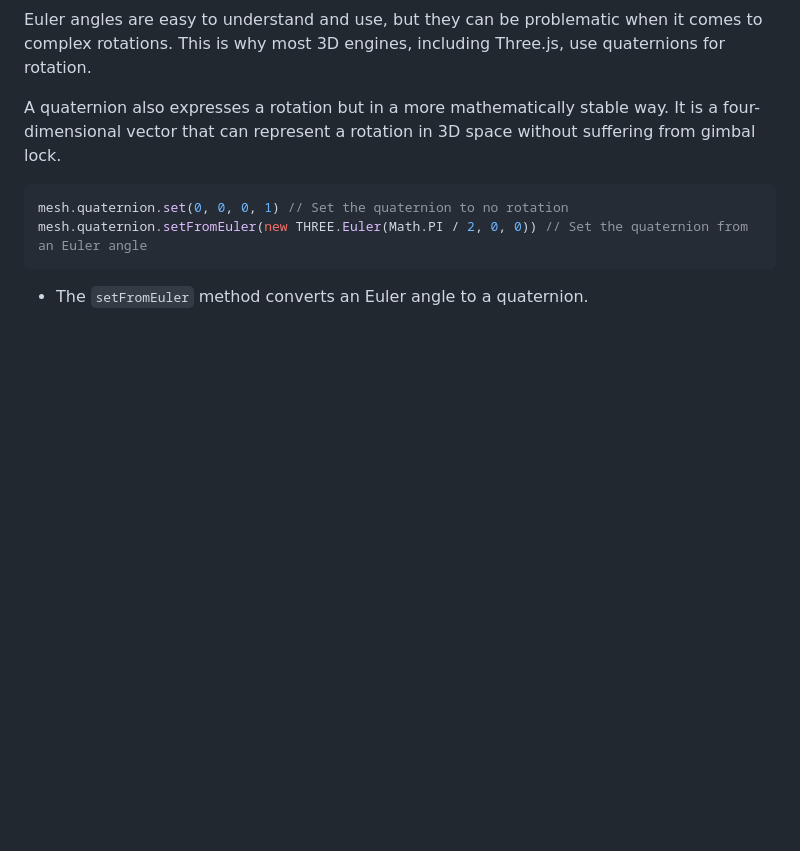
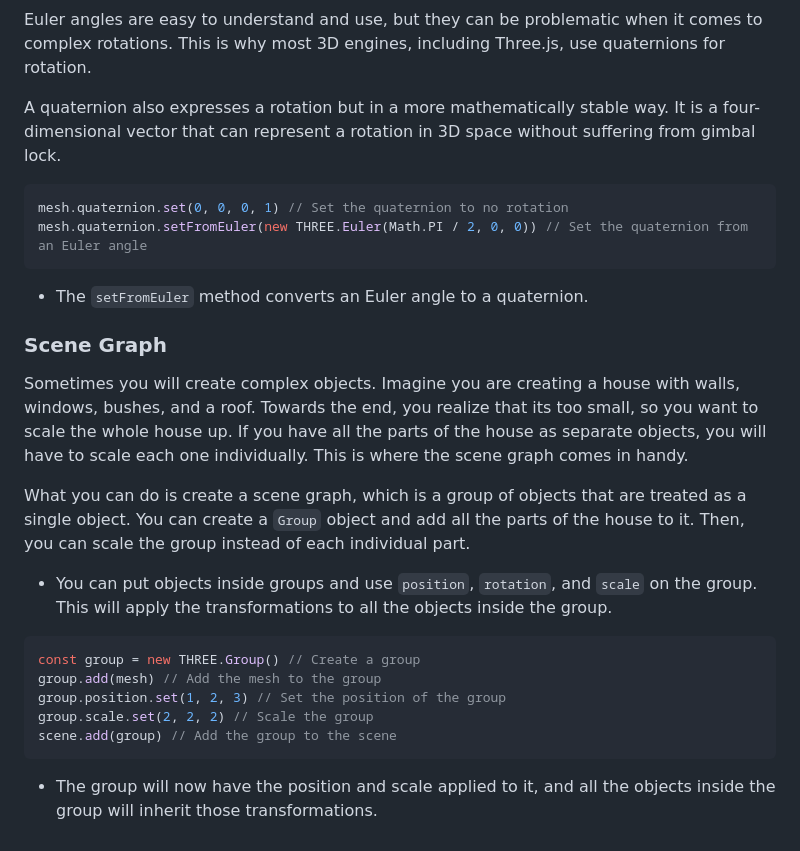
Before and after one commit to Mig-uel/threejs-journey, a Markdown page: NOTES.md, the part around the change. GitHub-like rendering; blank space fills up the shorter version.

Commit message:
Add scene graph section to NOTES.md for object grouping
- Introduces the concept of a scene graph for managing complex objects
- Explains how to use `Group` to scale and transform multiple objects

````diff
--- a/NOTES.md
+++ b/NOTES.md
@@ -288,3 +288,21 @@ mesh.quaternion.setFromEuler(new THREE.Euler(Math.PI / 2, 0, 0)) // Set the quat
 ```
 
 - The `setFromEuler` method converts an Euler angle to a quaternion.
+
+### Scene Graph
+
+Sometimes you will create complex objects. Imagine you are creating a house with walls, windows, bushes, and a roof. Towards the end, you realize that its too small, so you want to scale the whole house up. If you have all the parts of the house as separate objects, you will have to scale each one individually. This is where the scene graph comes in handy.
+
+What you can do is create a scene graph, which is a group of objects that are treated as a single object. You can create a `Group` object and add all the parts of the house to it. Then, you can scale the group instead of each individual part.
+
+- You can put objects inside groups and use `position`, `rotation`, and `scale` on the group. This will apply the transformations to all the objects inside the group.
+
+```js
+const group = new THREE.Group() // Create a group
+group.add(mesh) // Add the mesh to the group
+group.position.set(1, 2, 3) // Set the position of the group
+group.scale.set(2, 2, 2) // Scale the group
+scene.add(group) // Add the group to the scene
+```
+
+- The group will now have the position and scale applied to it, and all the objects inside the group will inherit those transformations.
````
